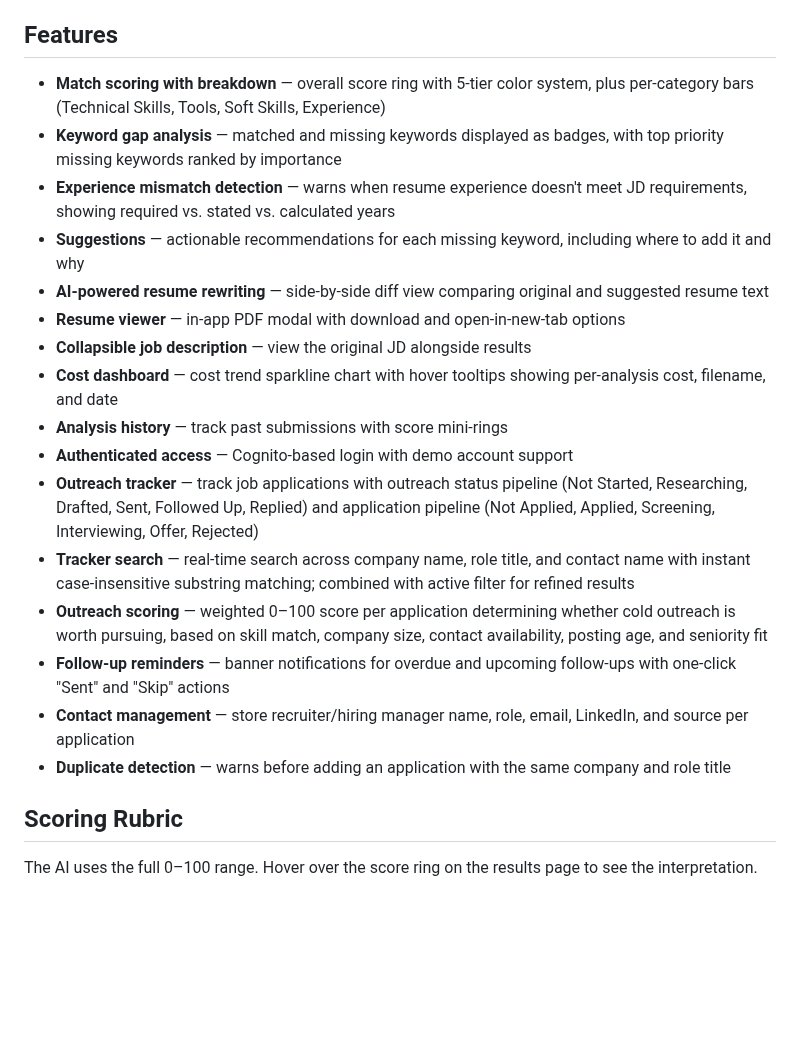
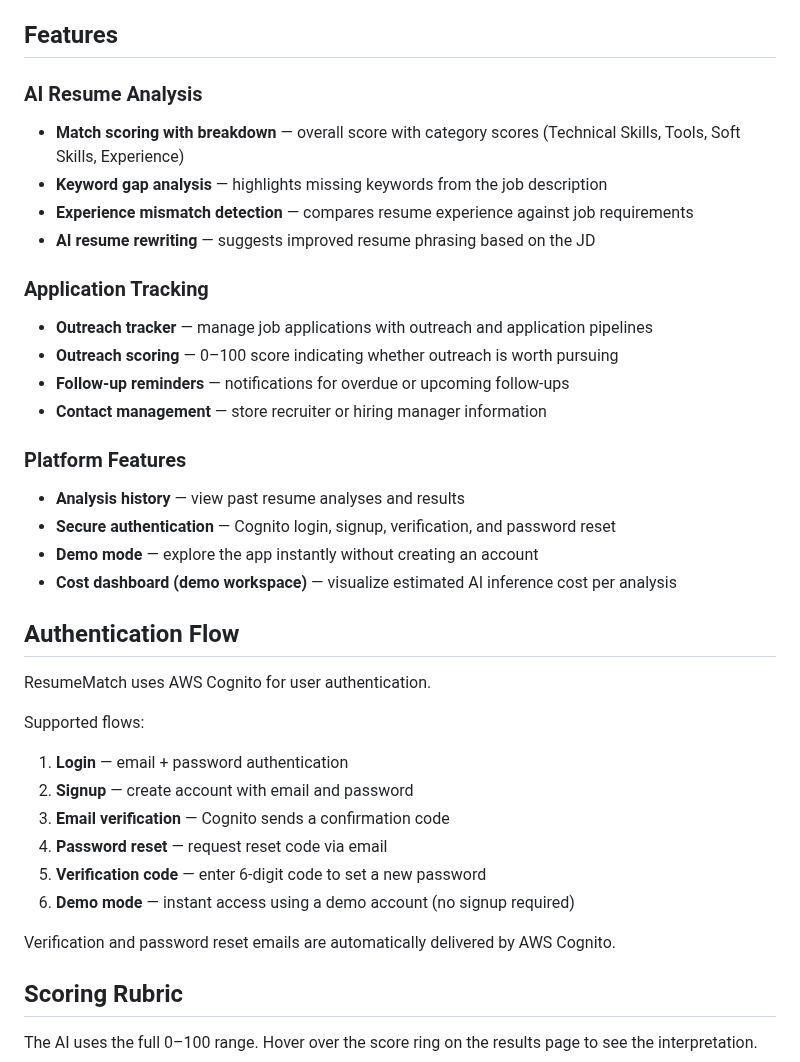
Before and after one commit to JODGEW/ResumeMatch, a Markdown page: README.md, the part around one of its changes. Rendered like a GitHub page; blank space fills up the shorter version.

```diff
--- a/README.md
+++ b/README.md
@@ -16,22 +46,38 @@ Upload Resume (PDF) + Paste JD → Textract OCR → Bedrock 4-Pass Analysis →
 
 ## Features
 
-- **Match scoring with breakdown** — overall score ring with 5-tier color system, plus per-category bars (Technical Skills, Tools, Soft Skills, Experience)
-- **Keyword gap analysis** — matched and missing keywords displayed as badges, with top priority missing keywords ranked by importance
-- **Experience mismatch detection** — warns when resume experience doesn't meet JD requirements, showing required vs. stated vs. calculated years
-- **Suggestions** — actionable recommendations for each missing keyword, including where to add it and why
-- **AI-powered resume rewriting** — side-by-side diff view comparing original and suggested resume text
-- **Resume viewer** — in-app PDF modal with download and open-in-new-tab options
-- **Collapsible job description** — view the original JD alongside results
-- **Cost dashboard** — cost trend sparkline chart with hover tooltips showing per-analysis cost, filename, and date
-- **Analysis history** — track past submissions with score mini-rings
-- **Authenticated access** — Cognito-based login with demo account support
-- **Outreach tracker** — track job applications with outreach status pipeline (Not Started, Researching, Drafted, Sent, Followed Up, Replied) and application pipeline (Not Applied, Applied, Screening, Interviewing, Offer, Rejected)
-- **Tracker search** — real-time search across company name, role title, and contact name with instant case-insensitive substring matching; combined with active filter for refined results
-- **Outreach scoring** — weighted 0–100 score per application determining whether cold outreach is worth pursuing, based on skill match, company size, contact availability, posting age, and seniority fit
-- **Follow-up reminders** — banner notifications for overdue and upcoming follow-ups with one-click "Sent" and "Skip" actions
-- **Contact management** — store recruiter/hiring manager name, role, email, LinkedIn, and source per application
-- **Duplicate detection** — warns before adding an application with the same company and role title
+### AI Resume Analysis
+- **Match scoring with breakdown** — overall score with category scores (Technical Skills, Tools, Soft Skills, Experience)
+- **Keyword gap analysis** — highlights missing keywords from the job description
+- **Experience mismatch detection** — compares resume experience against job requirements
+- **AI resume rewriting** — suggests improved resume phrasing based on the JD
+
+### Application Tracking
+- **Outreach tracker** — manage job applications with outreach and application pipelines
+- **Outreach scoring** — 0–100 score indicating whether outreach is worth pursuing
+- **Follow-up reminders** — notifications for overdue or upcoming follow-ups
+- **Contact management** — store recruiter or hiring manager information
+
+### Platform Features
+- **Analysis history** — view past resume analyses and results
+- **Secure authentication** — Cognito login, signup, verification, and password reset
+- **Demo mode** — explore the app instantly without creating an account
+- **Cost dashboard (demo workspace)** — visualize estimated AI inference cost per analysis
+
+## Authentication Flow
+
+ResumeMatch uses AWS Cognito for user authentication.
+
+Supported flows:
+
+1. **Login** — email + password authentication
+2. **Signup** — create account with email and password
+3. **Email verification** — Cognito sends a confirmation code
+4. **Password reset** — request reset code via email
+5. **Verification code** — enter 6-digit code to set a new password
+6. **Demo mode** — instant access using a demo account (no signup required)
+
+Verification and password reset emails are automatically delivered by AWS Cognito.
 
 ## Scoring Rubric
 
```
Also changed, not shown: other parts of README.md (+62 -5 lines), screenshots/login.png (added), screenshots/results.png (added), screenshots/tracker.png (added), 2 other files.
